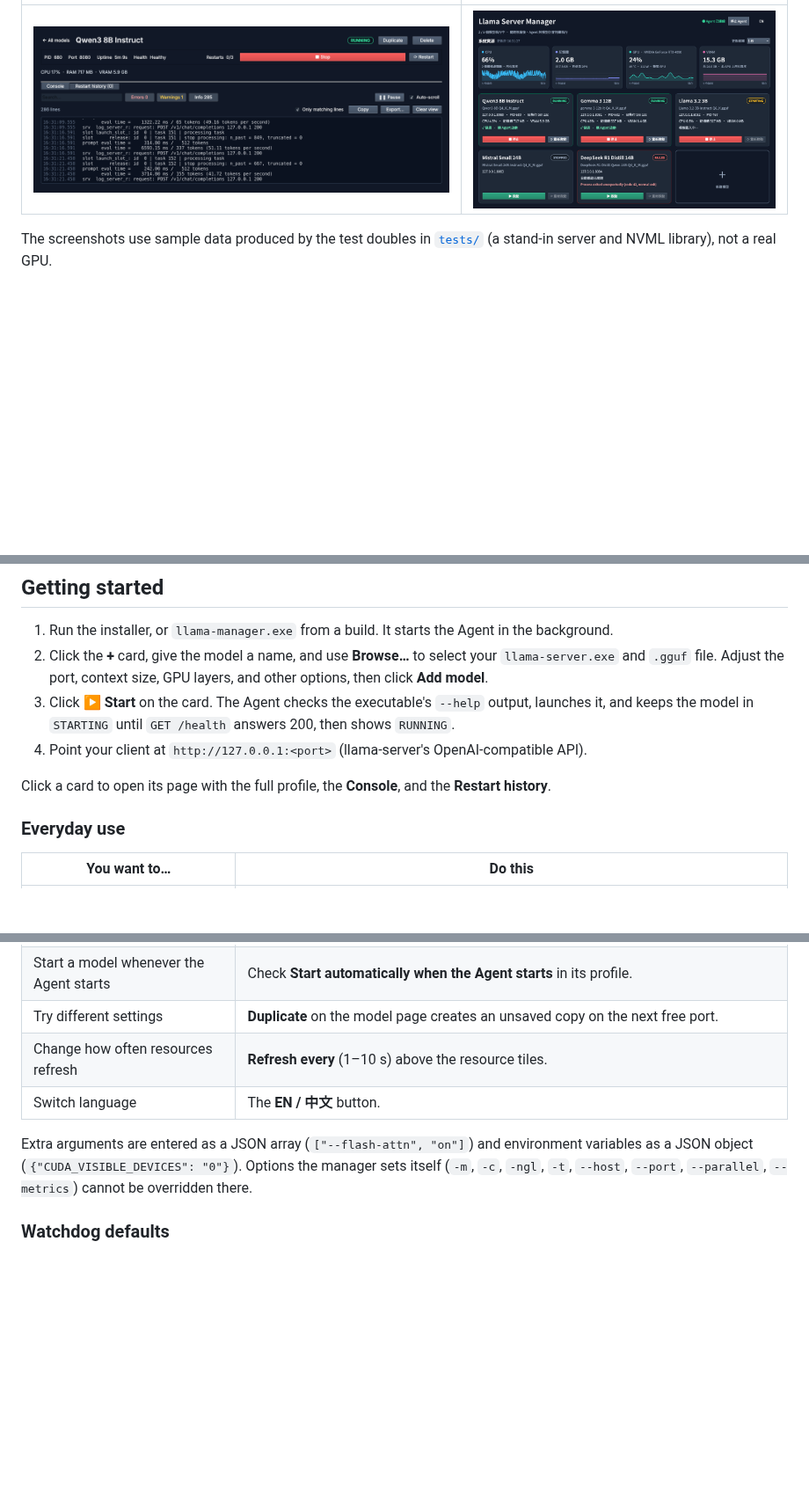
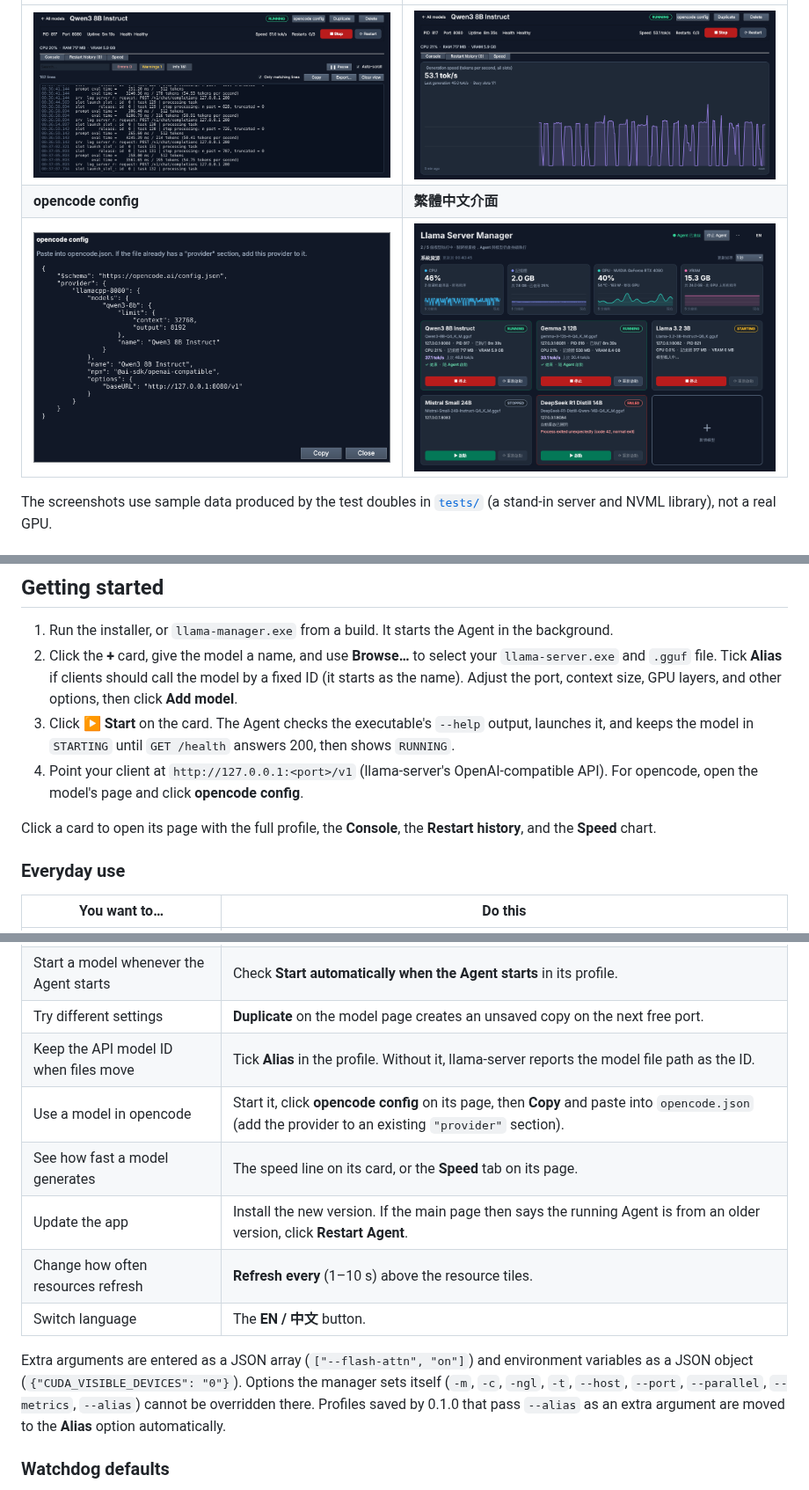
Before and after one commit to LiYuan-Lu/LlamaServerManager, a Markdown page: README.md, 3 parts joined by grey strips. Shown at 88% size. Drawn GitHub-style; pictures changed too: docs/images/console.png, docs/images/dashboard-zh-TW.png, docs/images/opencode.png (added); blank space fills up the shorter version.

```diff
--- a/README.md
+++ b/README.md
@@ -32,5 +32,7 @@ Point it at your own `llama-server.exe` and GGUF models, then start, stop, and m
 | --- | --- |
-| ![A model's console with search, error/warning/info filters, and llama-server output](docs/images/console.png) | ![The dashboard in Traditional Chinese](docs/images/dashboard-zh-TW.png) |
+| ![A model's console with search, error/warning/info filters, and llama-server output](docs/images/console.png) | ![A model's Speed tab with the current tokens per second and a 5-minute chart](docs/images/speed.png) |
+| **opencode config** | **繁體中文介面** |
+| ![The opencode config dialog with a provider entry for the model's alias](docs/images/opencode.png) | ![The dashboard in Traditional Chinese](docs/images/dashboard-zh-TW.png) |
 
 The screenshots use sample data produced by the test doubles in [`tests/`](tests) (a stand-in server and NVML library), not a real GPU.
 
@@ -62,11 +64,11 @@ The releases are not code-signed yet, so the first time you run them Windows Sma
 ## Getting started
 
 1. Run the installer, or `llama-manager.exe` from a build. It starts the Agent in the background.
-2. Click the **+** card, give the model a name, and use **Browse…** to select your `llama-server.exe` and `.gguf` file. Adjust the port, context size, GPU layers, and other options, then click **Add model**.
+2. Click the **+** card, give the model a name, and use **Browse…** to select your `llama-server.exe` and `.gguf` file. Tick **Alias** if clients should call the model by a fixed ID (it starts as the name). Adjust the port, context size, GPU layers, and other options, then click **Add model**.
 3. Click **▶ Start** on the card. The Agent checks the executable's `--help` output, launches it, and keeps the model in `STARTING` until `GET /health` answers 200, then shows `RUNNING`.
-4. Point your client at `http://127.0.0.1:<port>` (llama-server's OpenAI-compatible API).
+4. Point your client at `http://127.0.0.1:<port>/v1` (llama-server's OpenAI-compatible API). For opencode, open the model's page and click **opencode config**.
 
-Click a card to open its page with the full profile, the **Console**, and the **Restart history**.
+Click a card to open its page with the full profile, the **Console**, the **Restart history**, and the **Speed** chart.
 
 ### Everyday use
 
@@ -79,10 +81,14 @@ Click a card to open its page with the full profile, the **Console**, and the **
 | Stop all models and the Agent | **Stop Agent** (top right), then confirm. Start it again with **Start Agent**. |
 | Start a model whenever the Agent starts | Check **Start automatically when the Agent starts** in its profile. |
 | Try different settings | **Duplicate** on the model page creates an unsaved copy on the next free port. |
+| Keep the API model ID when files move | Tick **Alias** in the profile. Without it, llama-server reports the model file path as the ID. |
+| Use a model in opencode | Start it, click **opencode config** on its page, then **Copy** and paste into `opencode.json` (add the provider to an existing `"provider"` section). |
+| See how fast a model generates | The speed line on its card, or the **Speed** tab on its page. |
+| Update the app | Install the new version. If the main page then says the running Agent is from an older version, click **Restart Agent**. |
 | Change how often resources refresh | **Refresh every** (1–10 s) above the resource tiles. |
 | Switch language | The **EN / 中文** button. |
 
-Extra arguments are entered as a JSON array (`["--flash-attn", "on"]`) and environment variables as a JSON object (`{"CUDA_VISIBLE_DEVICES": "0"}`). Options the manager sets itself (`-m`, `-c`, `-ngl`, `-t`, `--host`, `--port`, `--parallel`, `--metrics`) cannot be overridden there.
+Extra arguments are entered as a JSON array (`["--flash-attn", "on"]`) and environment variables as a JSON object (`{"CUDA_VISIBLE_DEVICES": "0"}`). Options the manager sets itself (`-m`, `-c`, `-ngl`, `-t`, `--host`, `--port`, `--parallel`, `--metrics`, `--alias`) cannot be overridden there. Profiles saved by 0.1.0 that pass `--alias` as an extra argument are moved to the **Alias** option automatically.
 
 ### Watchdog defaults
 
```
Also changed, not shown: other parts of README.md (+12 -8 lines), docs/images/dashboard.png.
